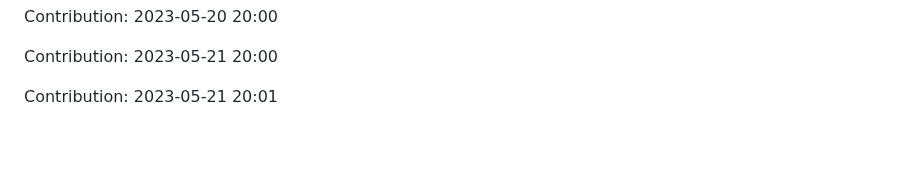
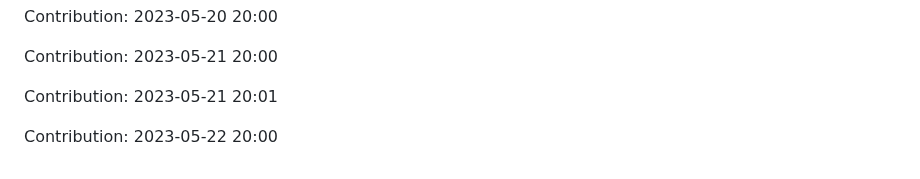
Before and after one commit to JoksicBogdan/ethane, a Markdown page: history.md, the part around the change. Rendered like a GitHub page; blank space fills up the shorter version.

Commit message:
"Contribution: 2023-05-22 20:00"

```diff
--- a/history.md
+++ b/history.md
@@ -2357,3 +2357,5 @@ Contribution: 2023-05-20 20:00
 Contribution: 2023-05-21 20:00
 
 Contribution: 2023-05-21 20:01
+
+Contribution: 2023-05-22 20:00
```
